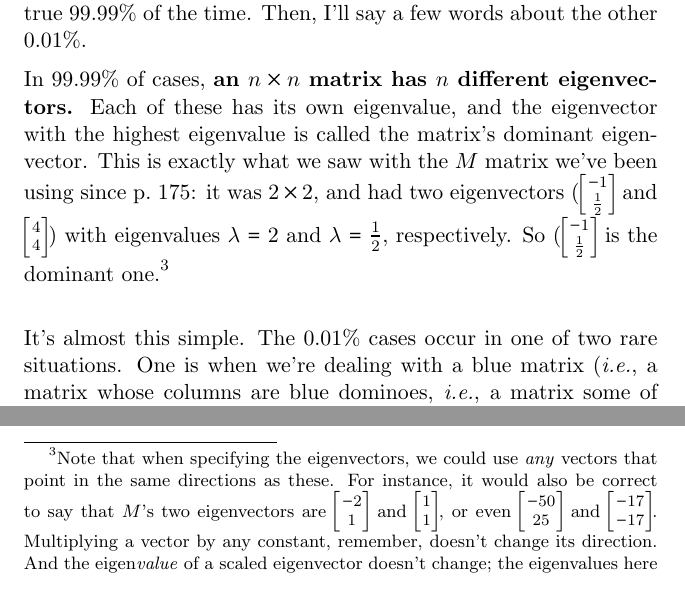
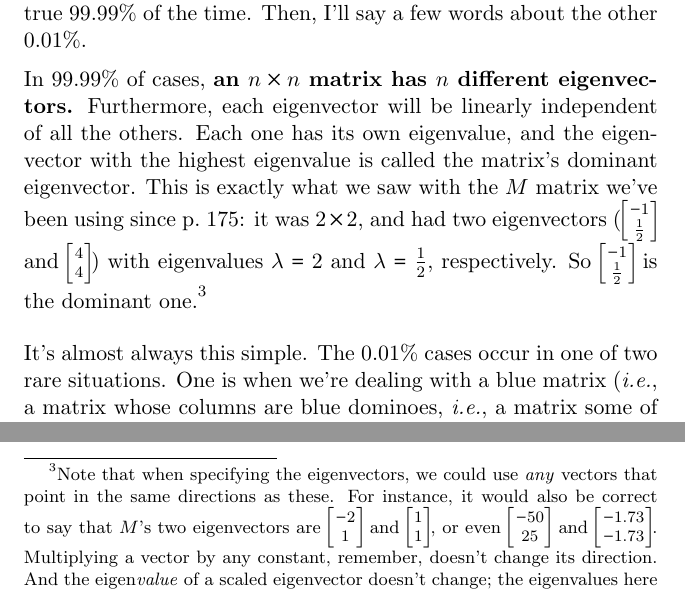
Before and after one commit to divilian/quick-steep-climb, a LaTeX thesis (quick.tex, which reads eigen.tex): two parts of page 189 of 194, joined at a grey line, cut so that both start at the same text. Compiled offline with pdfLaTeX.

Commit message:
Wordsmith.

```diff
--- a/eigen.tex
+++ b/eigen.tex
@@ -579,28 +583,25 @@ All right, now let me give you the scoop. First, I'll tell you what's true
 \index{scalar-vector multiplication}
 
 In 99.99\% of cases, \textbf{an $n\times n$ matrix has $n$ different
-eigenvectors.} Each of these has its own eigenvalue, and the eigenvector with
-the highest eigenvalue is called the matrix's dominant eigenvector. This is
-exactly what we saw with the $M$ matrix we've been using since
-p.~\pageref{mmatrix}: it was $2\times 2$, and had two eigenvectors
-({\scriptsize $\begin{bmatrix} -1 \\ \frac{1}{2} \end{bmatrix}$} and
-{\scriptsize $\begin{bmatrix} 4 \\ 4 \end{bmatrix}$}) with eigenvalues
-$\lambda=2$ and $\lambda=\frac{1}{2}$, respectively. So ({\scriptsize
-$\begin{bmatrix} -1 \\ \frac{1}{2} \end{bmatrix}$} is the dominant
-one.\footnote{Note that when specifying the eigenvectors, we could use
-\textit{any} vectors that point in the same directions as these. For instance,
-it would also be correct to say that $M$'s two eigenvectors are {\scriptsize
-$\begin{bmatrix} -2 \\ 1 \end{bmatrix}$} and {\scriptsize $\begin{bmatrix} 1 \\
-1 \end{bmatrix}$}, or even {\scriptsize $\begin{bmatrix} -50 \\ 25
-\end{bmatrix}$} and {\scriptsize $\begin{bmatrix} -17 \\ -17 \end{bmatrix}$}.
-Multiplying a vector by any constant, remember, doesn't change its direction.
-And the eigen\textit{value} of a scaled eigenvector doesn't change; the
-eigenvalues here are still 2 and $\frac{1}{2}$ no matter how we might scale the
-vectors.}
+eigenvectors.} Furthermore, each eigenvector will be linearly independent of
+all the others. Each one has its own eigenvalue, and the eigenvector with the
+highest eigenvalue is called the matrix's dominant eigenvector. This is exactly
+what we saw with the $M$ matrix we've been using since p.~\pageref{mmatrix}: it
+was $2\times 2$, and had two eigenvectors ({\scriptsize $\begin{bmatrix} -1 \\
+\frac{1}{2} \end{bmatrix}$} and {\scriptsize $\begin{bmatrix} 4 \\ 4
+\end{bmatrix}$}) with eigenvalues $\lambda=2$ and $\lambda=\frac{1}{2}$,
+respectively. So {\scriptsize $\begin{bmatrix} -1 \\ \frac{1}{2}
+\end{bmatrix}$} is the dominant one.\footnote{Note that when specifying the
+eigenvectors, we could use \textit{any} vectors that point in the same
+directions as these. For instance, it would also be correct to say that $M$'s
+two eigenvectors are {\scriptsize $\begin{bmatrix} -2 \\ 1 \end{bmatrix}$} and
+{\scriptsize $\begin{bmatrix} 1 \\ 1 \end{bmatrix}$}, or even {\scriptsize
+$\begin{bmatrix} -50 \\ 25 \end{bmatrix}$} and {\scriptsize $\begin{bmatrix}
+-1.73 \\ -1.73 \end{bmatrix}$}. Multiplying a vector by any constant, remember,
+doesn't change its direction. And the eigen\textit{value} of a scaled
+eigenvector doesn't change; the eigenvalues here are still 2 and $\frac{1}{2}$
+no matter how we might scale the vectors.}
 
-\medskip
+\smallskip
 \index{blue matrix}
 
-It's almost this simple. The 0.01\% cases occur in one of two rare situations.
-One is when we're dealing with a blue matrix (\textit{i.e.}, a matrix whose
-columns are blue dominoes, \textit{i.e.}, a matrix some of whose columns are
@@ -610 +608,3 @@ The good news is you're pretty unlikely to encounter a blue matrix out in the
-wild.
+It's almost always this simple. The 0.01\% cases occur in one of two rare
+situations. One is when we're dealing with a blue matrix (\textit{i.e.}, a
+matrix whose columns are blue dominoes, \textit{i.e.}, a matrix some of whose
```
Also changed, not shown: eigen.tex (53 more changed lines).
